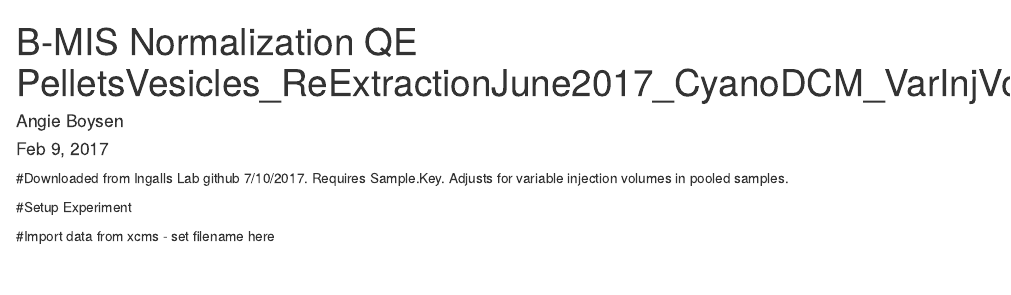
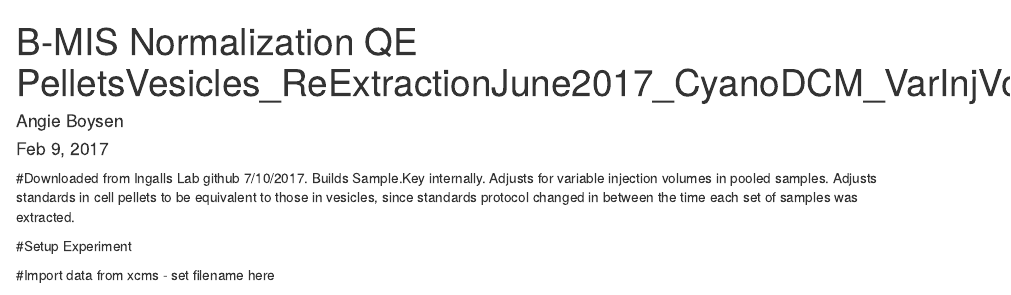
Before and after one commit to lhmelo/Prochlorococcus_QE_Summer2017, an R Markdown document (B-MIS-Normalization_QE_PelletsVesiclesReExtractionJune2017_CyanoDCM_VarInjVol.Rmd): the page in a window 1100 px wide, from its top. Rendered offline with R 4.5, knitr and Pandoc, with nearby package versions; some code elsewhere in the file could not run offline.

Commit message:
updated comments

````diff
--- a/B-MIS-Normalization_QE_PelletsVesiclesReExtractionJune2017_CyanoDCM_VarInjVol.Rmd
+++ b/B-MIS-Normalization_QE_PelletsVesiclesReExtractionJune2017_CyanoDCM_VarInjVol.Rmd
@@ -5,7 +5,7 @@ date: "Feb 9, 2017"
 output: html_document
 ---
 
-#Downloaded from Ingalls Lab github 7/10/2017.  Requires Sample.Key.  Adjusts for variable injection volumes in pooled samples.
+#Downloaded from Ingalls Lab github 7/10/2017. Builds Sample.Key internally.  Adjusts for variable injection volumes in pooled samples. Adjusts standards in cell pellets to be equivalent to those in vesicles, since standards protocol changed in between the time each set of samples was extracted.
 
 ```{r setup, include=FALSE}
 knitr::opts_chunk$set(echo = FALSE)
````
Also changed, not shown: B-MIS-Normalization_QE_PelletsVesiclesReExtractionJune2017_CyanoDCM_VarInjVol.Rmd (2 more changed lines).
